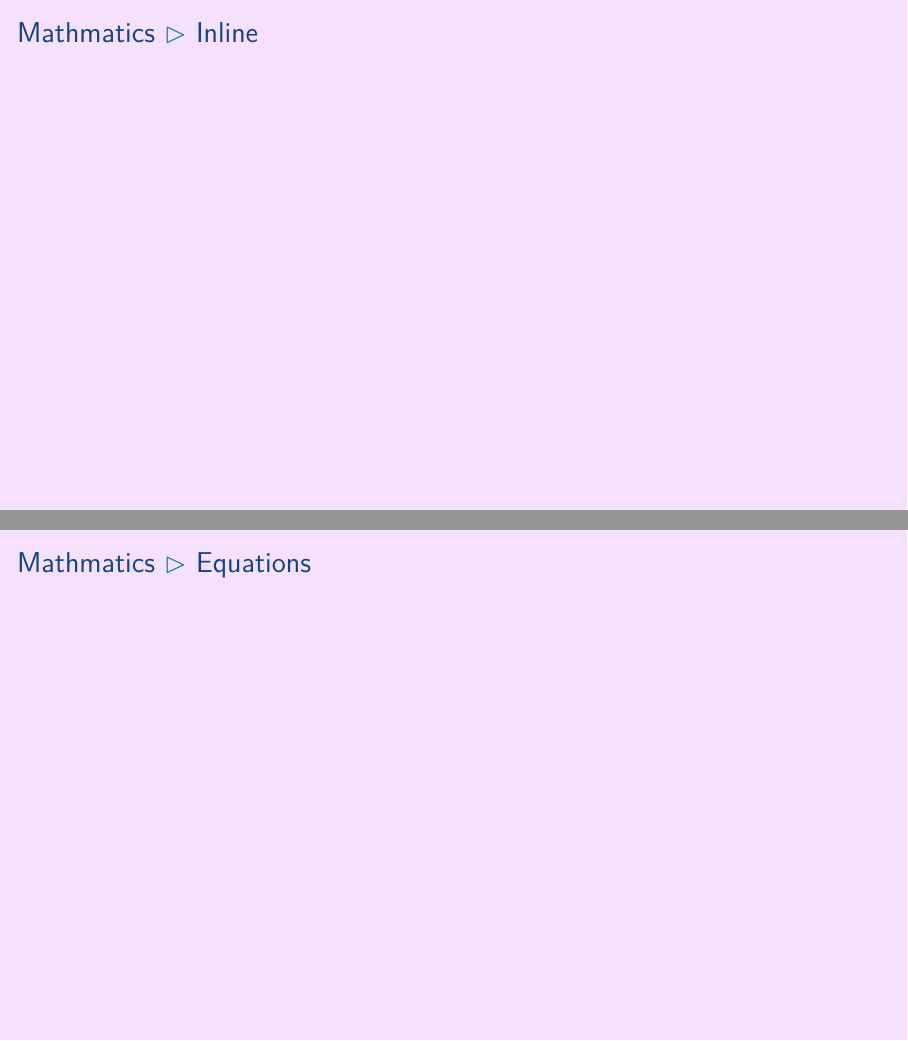
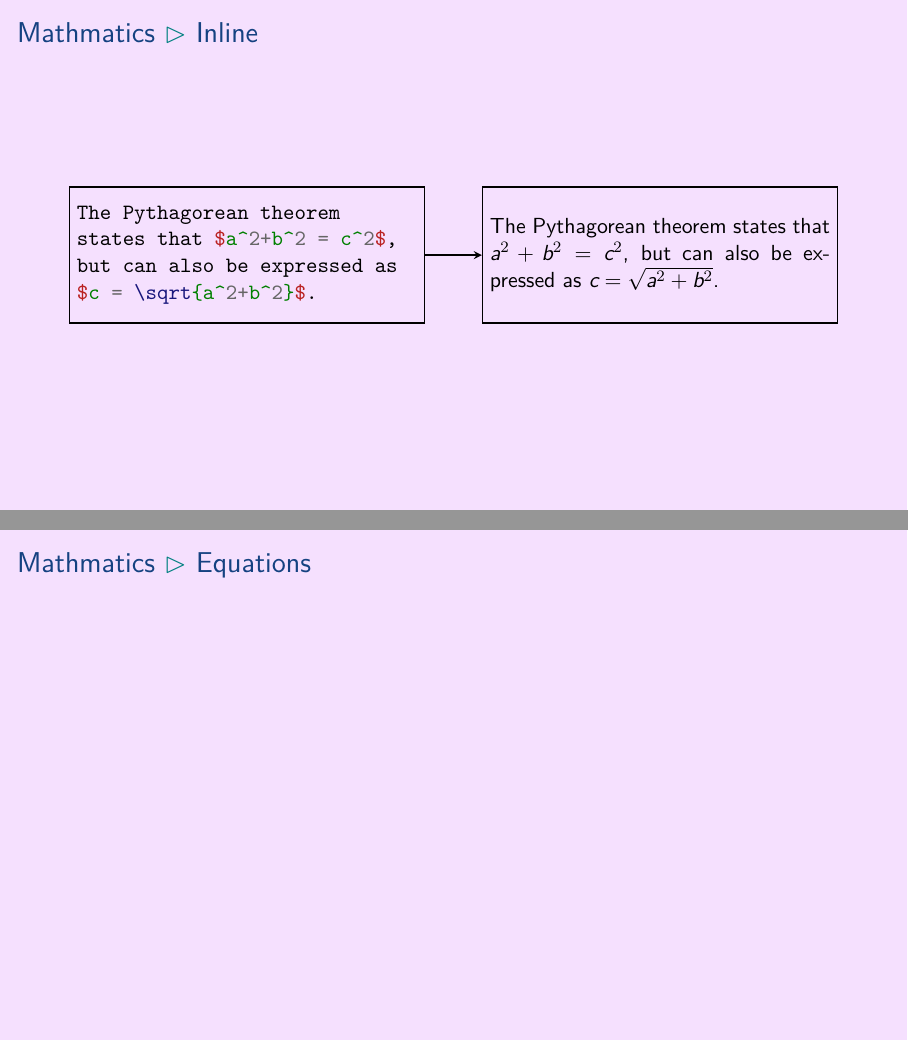
Before and after one commit to aslakjohansen/prosa-latex, LaTeX slides (doc/introduction_presentation.tex, which reads doc/introduction_contents.tex): pages 34 and 35 of 52, joined at a grey line. Compiled offline with XeLaTeX.

Commit message:
Provided an inline math example

```diff
--- a/doc/introduction_contents.tex
+++ b/doc/introduction_contents.tex
@@ -532,7 +532,31 @@ Algorighm:
 \begin{frame}[fragile]
   \frametitle{Mathmatics \subpart{Inline}}
   \vspace{3mm}
+  \begin{tikzpicture}[remember picture,overlay]
+    \newcommand{\height}[0]{24mm}
+    \newcommand{\dist}[0]{5mm}
 
+    \tikzstyle{dedge} = [thick,->,>=stealth,draw=black]
+
+    \node[rectangle,thick,anchor=east,draw,minimum height=\height] (code) at ([xshift=-\dist]current page.center) {
+      \begin{minipage}{6cm}
+        \begin{minted}{latex}
+The Pythagorean theorem
+states that $a^2+b^2 = c^2$,
+but can also be expressed as
+$c = \sqrt{a^2+b^2}$.
+        \end{minted}
+      \end{minipage}
+    };
+
+    \node[rectangle,thick,anchor=west,draw,minimum height=\height] (output) at ([xshift=\dist]current page.center) {
+      \begin{minipage}{6cm}
+        The Pythagorean theorem states that $a^2+b^2 = c^2$, but can also be expressed as $c = \sqrt{a^2+b^2}$.
+      \end{minipage}
+    };
+
+    \draw[dedge] (code)->(output);
+  \end{tikzpicture}
 \end{frame}
 
 \subsubsection{Equations}
```
